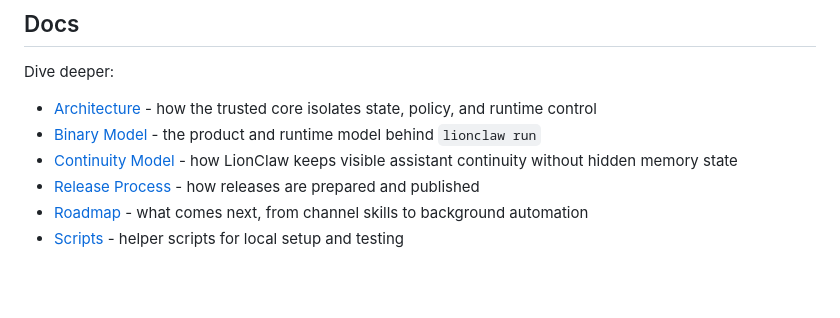
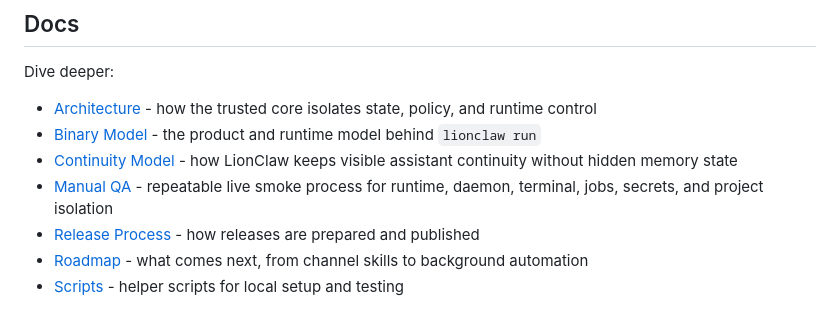
Before and after one commit to moshthepitt/lionclaw, a Markdown page: README.md, the part around the change. GitHub-like rendering; blank space fills up the shorter version.

Commit message:
Document repeatable manual QA live pass

```diff
--- a/README.md
+++ b/README.md
@@ -270,6 +270,7 @@ Dive deeper:
 - [Architecture](docs/ARCHITECTURE.md) - how the trusted core isolates state, policy, and runtime control
 - [Binary Model](docs/BINARY_RUNTIME_AGNOSTIC_MODEL.md) - the product and runtime model behind `lionclaw run`
 - [Continuity Model](docs/CONTINUITY_MODEL.md) - how LionClaw keeps visible assistant continuity without hidden memory state
+- [Manual QA](docs/MANUAL_QA.md) - repeatable live smoke process for runtime, daemon, terminal, jobs, secrets, and project isolation
 - [Release Process](docs/RELEASE.md) - how releases are prepared and published
 - [Roadmap](docs/ROADMAP.md) - what comes next, from channel skills to background automation
 - [Scripts](scripts/README.md) - helper scripts for local setup and testing
```
Also changed, not shown: docs/MANUAL_QA.md (added, +518 -0 lines).
